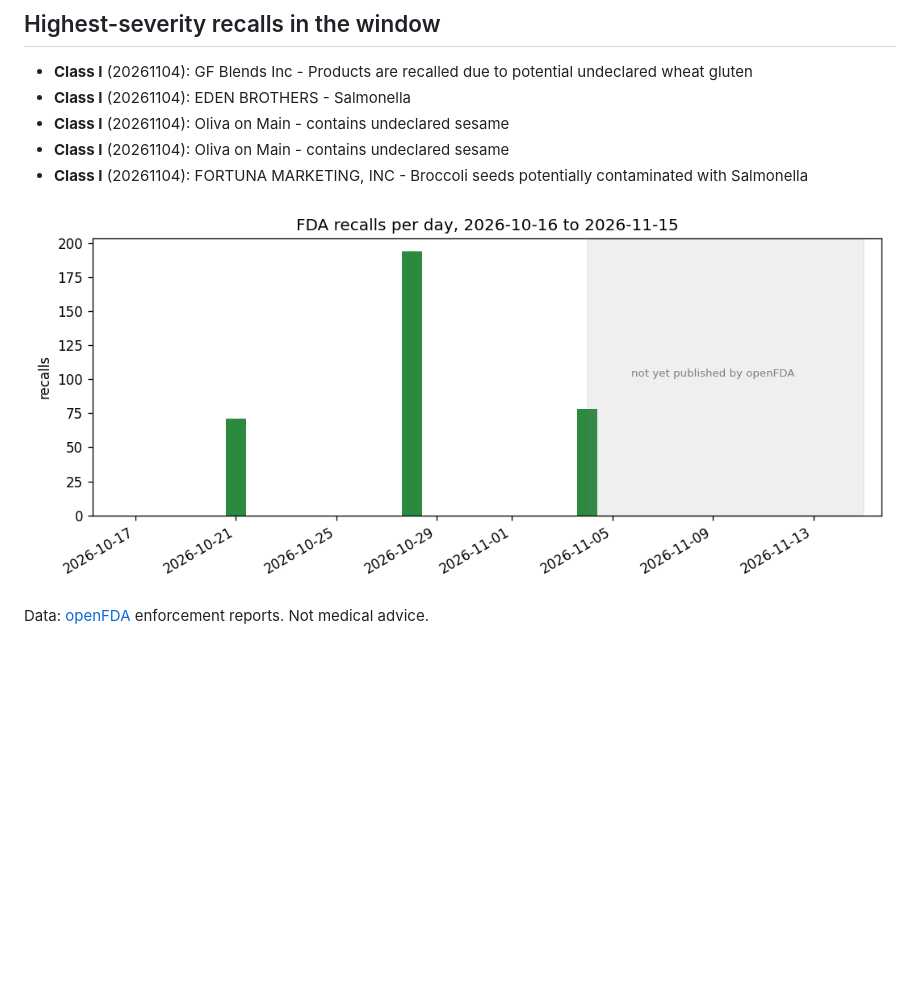
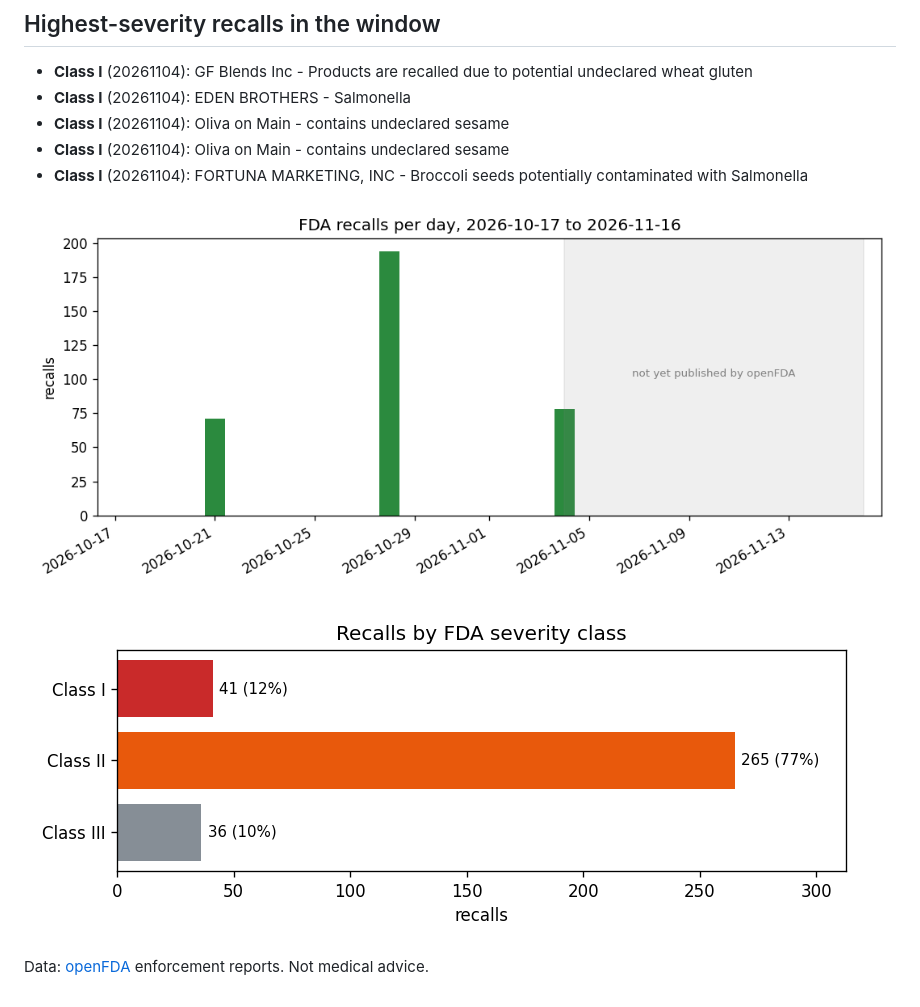
Before and after one commit to vinithaappanna/fda-recall-radar, a Markdown page: reports/daily_report.md, the part around one of its changes. GitHub-like rendering; pictures changed too: reports/recalls_by_class.png (added), reports/recalls_last_30d.png; blank space fills up the shorter version.

Commit message:
Add recalls-by-severity-class chart to the daily report
Horizontal bar chart with counts and share per FDA class, embedded in
reports/daily_report.md. Adds chart tests (27 total).

```diff
--- a/reports/daily_report.md
+++ b/reports/daily_report.md
@@ -43,4 +43,6 @@ Window: 2026-10-16 to 2026-11-15 (by report date). openFDA last_updated by endpo
 
 ![Recalls per day](recalls_last_30d.png)
 
+![Recalls by severity class](recalls_by_class.png)
+
 Data: [openFDA](https://open.fda.gov/) enforcement reports. Not medical advice.
```
Also changed, not shown: other parts of reports/daily_report.md (+1 -1 lines), 3 other files.
